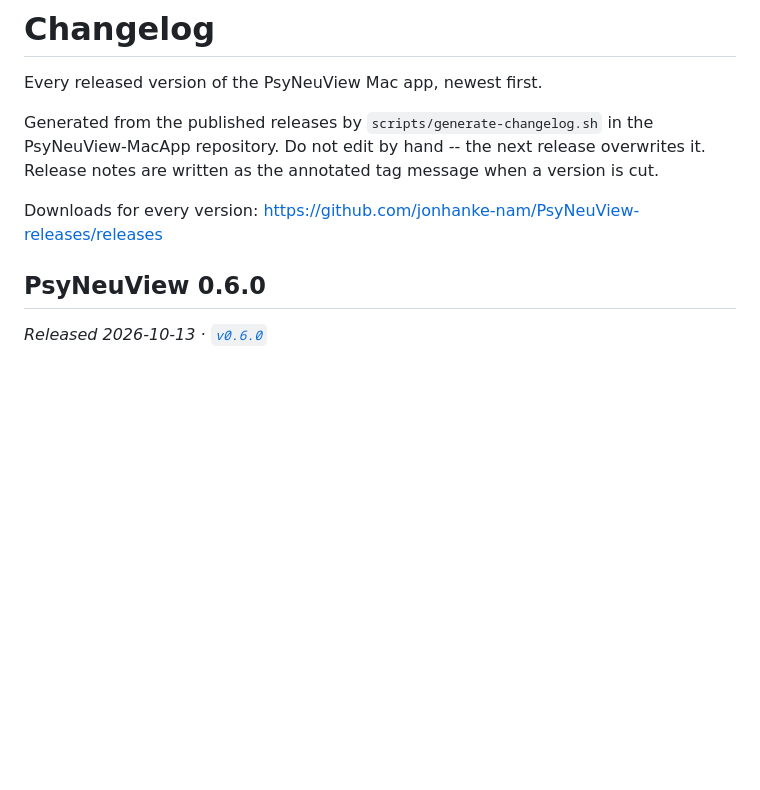
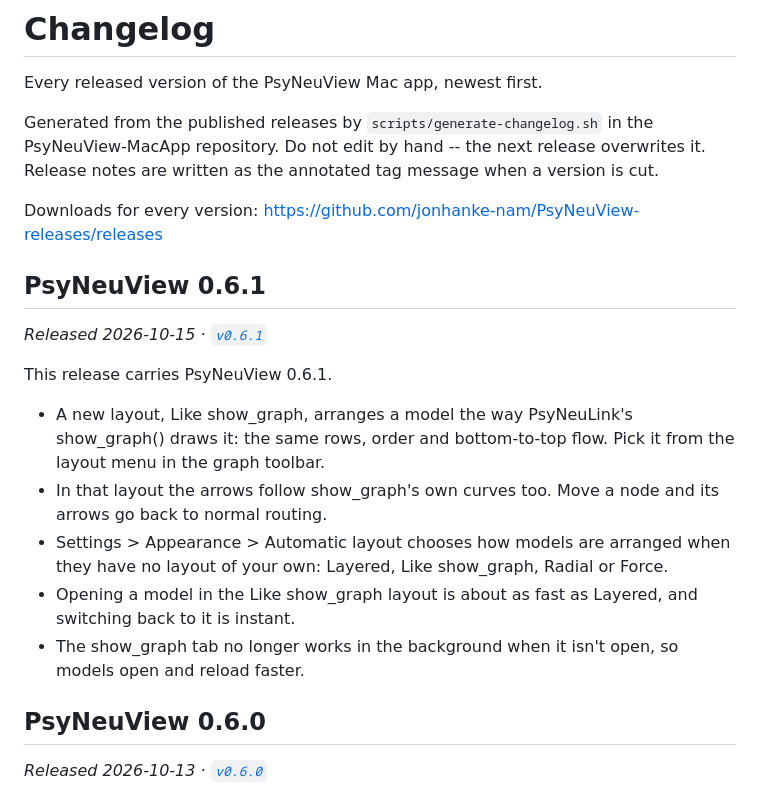
Before and after one commit to jonhanke-nam/PsyNeuView-releases, a Markdown page: CHANGELOG.md, the part around the change. Rendered like a GitHub page; blank space fills up the shorter version.

Commit message:
Regenerate CHANGELOG.md for v0.6.1

```diff
--- a/CHANGELOG.md
+++ b/CHANGELOG.md
@@ -8,6 +8,18 @@ release overwrites it. Release notes are written as the annotated tag
 message when a version is cut.
 
 Downloads for every version: https://github.com/jonhanke-nam/PsyNeuView-releases/releases
+
+## PsyNeuView 0.6.1
+
+_Released 2026-10-15 · [`v0.6.1`](https://github.com/jonhanke-nam/PsyNeuView-releases/releases/tag/v0.6.1)_
+
+This release carries PsyNeuView 0.6.1.
+
+- A new layout, Like show_graph, arranges a model the way PsyNeuLink's show_graph() draws it: the same rows, order and bottom-to-top flow. Pick it from the layout menu in the graph toolbar.
+- In that layout the arrows follow show_graph's own curves too. Move a node and its arrows go back to normal routing.
+- Settings > Appearance > Automatic layout chooses how models are arranged when they have no layout of your own: Layered, Like show_graph, Radial or Force.
+- Opening a model in the Like show_graph layout is about as fast as Layered, and switching back to it is instant.
+- The show_graph tab no longer works in the background when it isn't open, so models open and reload faster.
 
 ## PsyNeuView 0.6.0
 
```
